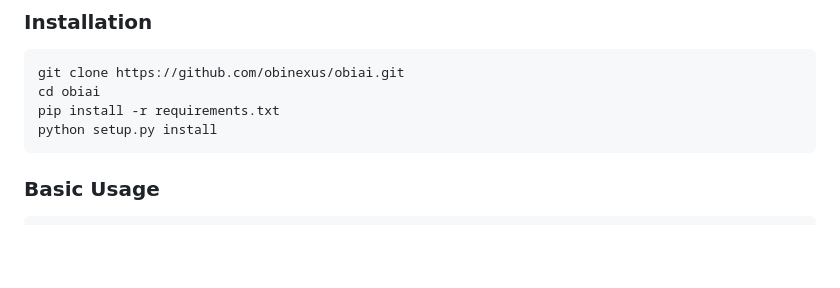
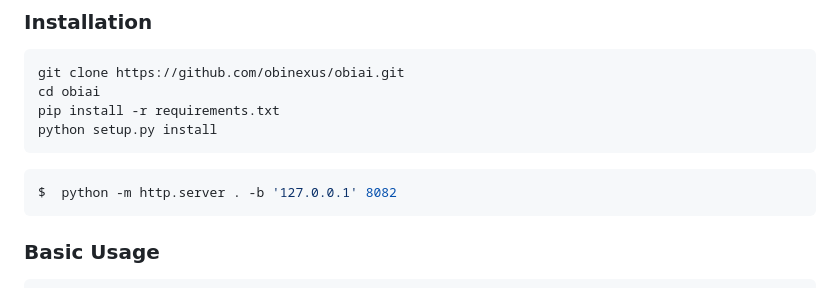
Before and after one commit to obinexus/obiai, a Markdown page: README.md, the part around the change. Drawn GitHub-style; blank space fills up the shorter version.

````diff
--- a/README.md
+++ b/README.md
@@ -82,6 +82,10 @@ git clone https://github.com/obinexus/obiai.git
 cd obiai
 pip install -r requirements.txt
 python setup.py install
+```
+
+```bash
+$  python -m http.server . -b '127.0.0.1' 8082
 ```
 
 ### Basic Usage
````
